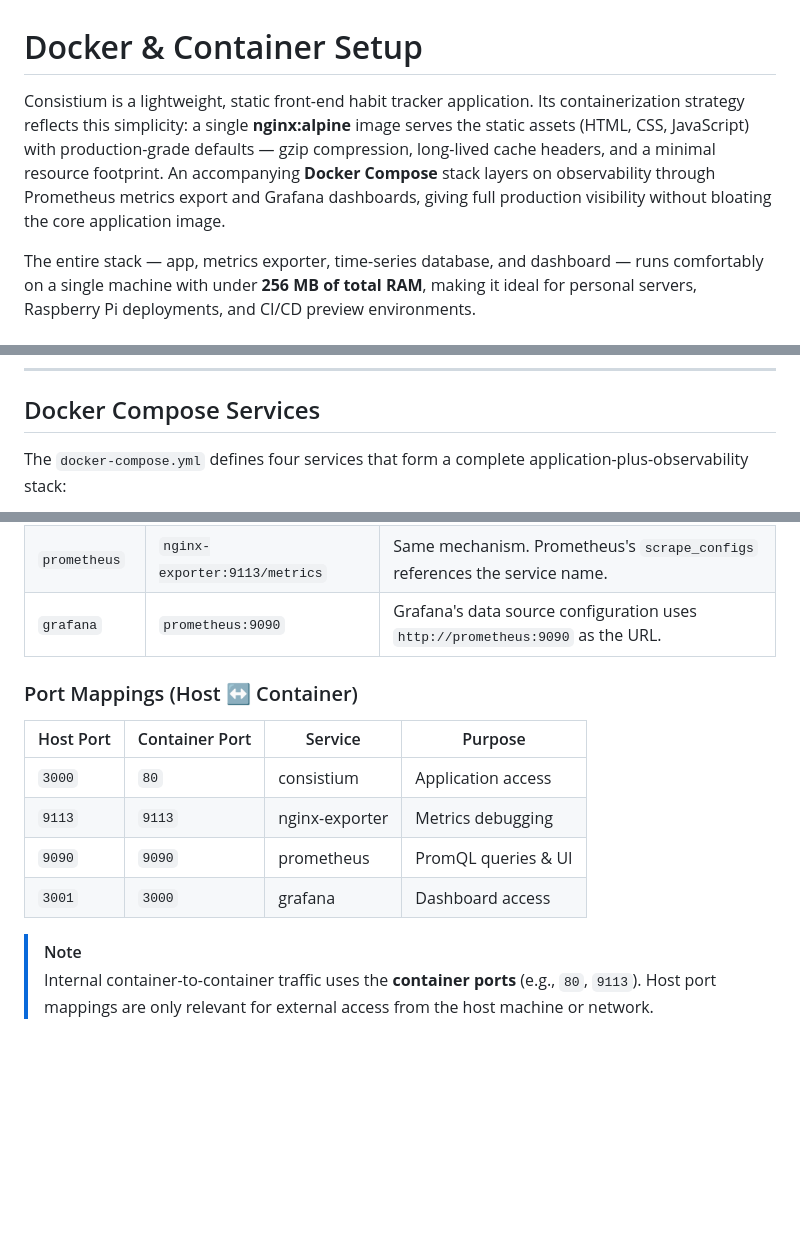
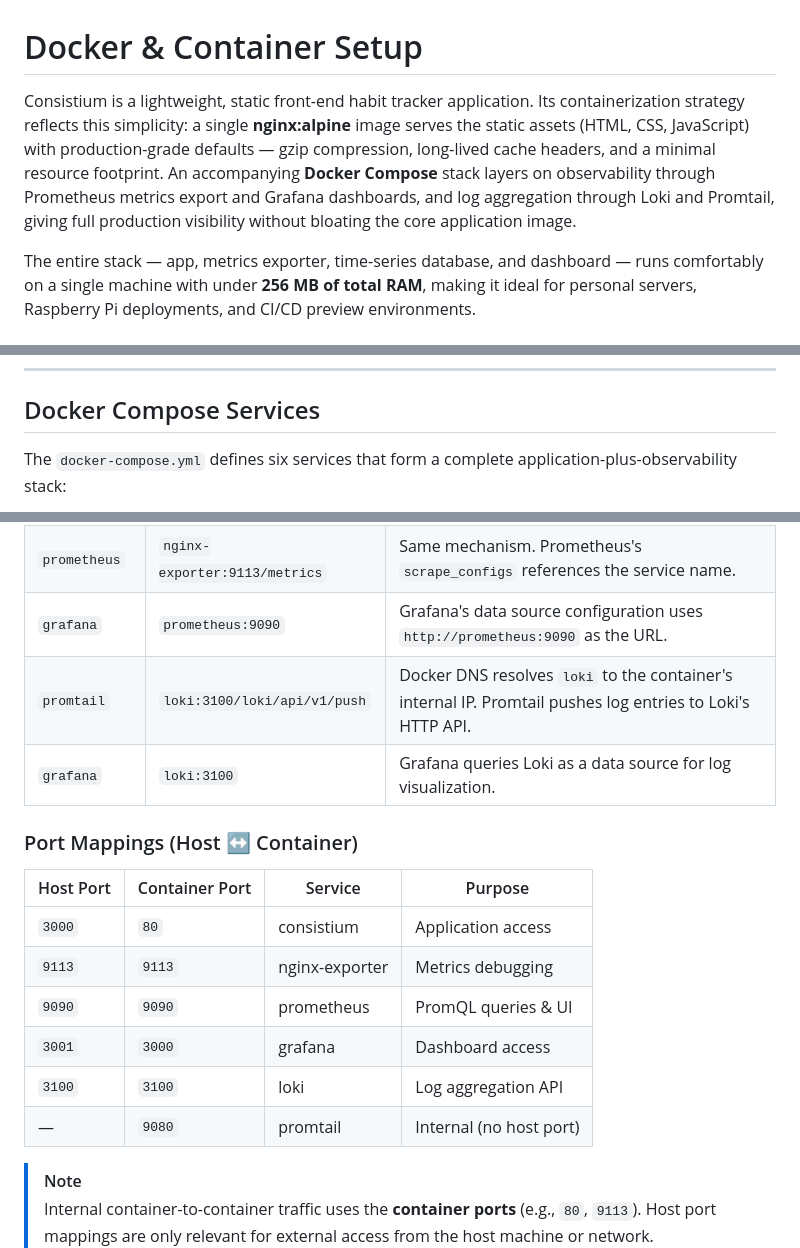
Before and after one commit to Kalpanapramodya97/consistium, a Markdown page: docs/devops/docker-setup.md, 3 parts joined by grey strips. Drawn GitHub-style; blank space fills up the shorter version.

Commit message:
adding devopd doc

````diff
--- a/docs/devops/docker-setup.md
+++ b/docs/devops/docker-setup.md
@@ -1,6 +1,6 @@
 # Docker & Container Setup
 
-Consistium is a lightweight, static front-end habit tracker application. Its containerization strategy reflects this simplicity: a single **nginx:alpine** image serves the static assets (HTML, CSS, JavaScript) with production-grade defaults — gzip compression, long-lived cache headers, and a minimal resource footprint. An accompanying **Docker Compose** stack layers on observability through Prometheus metrics export and Grafana dashboards, giving full production visibility without bloating the core application image.
+Consistium is a lightweight, static front-end habit tracker application. Its containerization strategy reflects this simplicity: a single **nginx:alpine** image serves the static assets (HTML, CSS, JavaScript) with production-grade defaults — gzip compression, long-lived cache headers, and a minimal resource footprint. An accompanying **Docker Compose** stack layers on observability through Prometheus metrics export and Grafana dashboards, and log aggregation through Loki and Promtail, giving full production visibility without bloating the core application image.
 
 The entire stack — app, metrics exporter, time-series database, and dashboard — runs comfortably on a single machine with under **256 MB of total RAM**, making it ideal for personal servers, Raspberry Pi deployments, and CI/CD preview environments.
 
@@ -124,7 +124,7 @@ The `try_files` directive attempts to serve the requested URI as a file, then as
 
 ## Docker Compose Services
 
-The `docker-compose.yml` defines four services that form a complete application-plus-observability stack:
+The `docker-compose.yml` defines six services that form a complete application-plus-observability stack:
 
 ```mermaid
 graph LR
@@ -335,6 +389,8 @@ graph TB
 | `nginx-exporter` | `consistium:80/stub_status` | Docker DNS resolves `consistium` to the container's internal IP. Traffic stays on the bridge network — it never touches the host's network stack. |
 | `prometheus` | `nginx-exporter:9113/metrics` | Same mechanism. Prometheus's `scrape_configs` references the service name. |
 | `grafana` | `prometheus:9090` | Grafana's data source configuration uses `http://prometheus:9090` as the URL. |
+| `promtail` | `loki:3100/loki/api/v1/push` | Docker DNS resolves `loki` to the container's internal IP. Promtail pushes log entries to Loki's HTTP API. |
+| `grafana` | `loki:3100` | Grafana queries Loki as a data source for log visualization. |
 
 ### Port Mappings (Host ↔ Container)
 
@@ -344,6 +400,8 @@ graph TB
 | `9113` | `9113` | nginx-exporter | Metrics debugging |
 | `9090` | `9090` | prometheus | PromQL queries & UI |
 | `3001` | `3000` | grafana | Dashboard access |
+| `3100` | `3100` | loki | Log aggregation API |
+| — | `9080` | promtail | Internal (no host port) |
 
 > [!NOTE]
 > Internal container-to-container traffic uses the **container ports** (e.g., `80`, `9113`). Host port mappings are only relevant for external access from the host machine or network.
````
Also changed, not shown: other parts of docs/devops/docker-setup.md (+60 -5 lines), docs/devops/architecture.md (+27 -2 lines).
